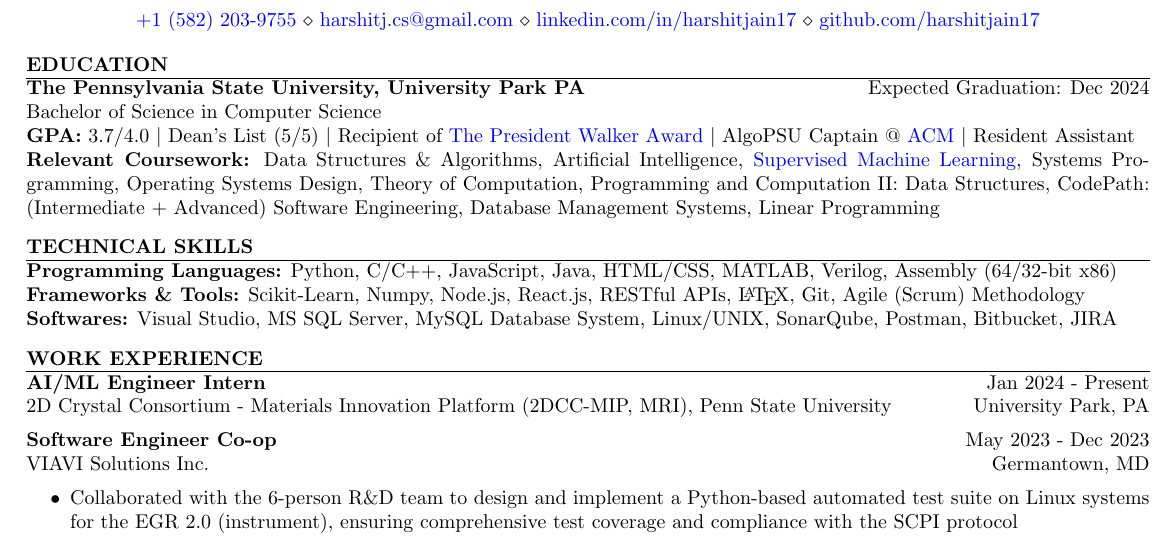
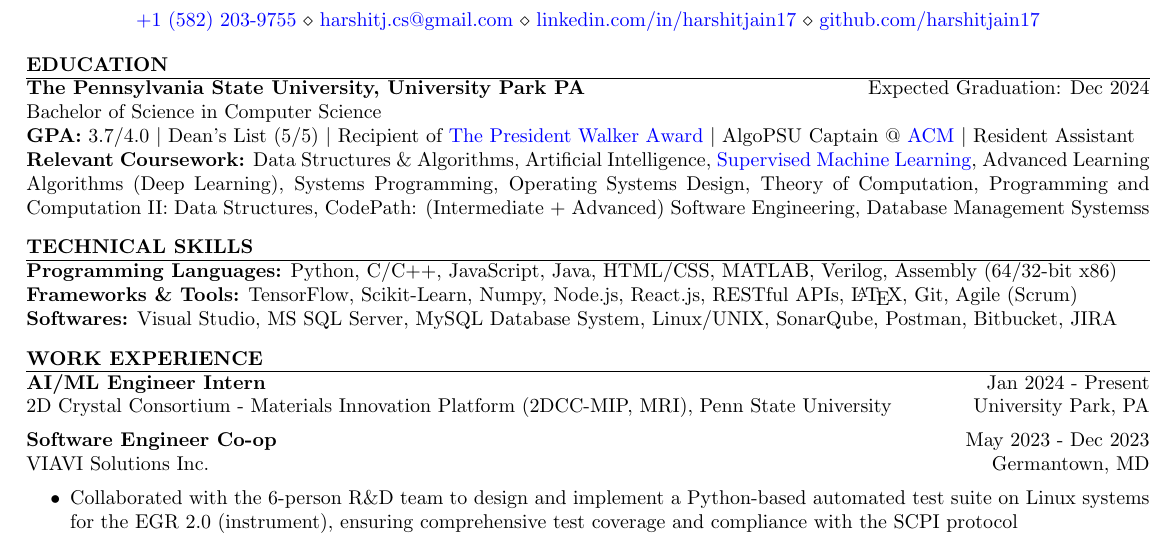
Before and after one commit to harshitjain17/Resume, a LaTeX CV (harshit_jain_resume.tex): part of the page, cut so that both start at the same text. Compiled offline with pdfLaTeX.

Commit message:
added more stuff

```diff
--- a/harshit_jain_resume.tex
+++ b/harshit_jain_resume.tex
@@ -26,7 +26,7 @@
 {\bf The Pennsylvania State University, University Park PA} \hfill {Expected Graduation: Dec $2024$}\\
 {Bachelor of Science in Computer Science}\\
 {\bf GPA:} $3.7/4.0$ $\vert$ Dean's List (5/5) $\vert$ Recipient of \href{https://awardsrecognition.psu.edu/student/undergraduate-scholastic-awards/}{The President Walker Award} $\vert$ AlgoPSU Captain @ \href{https://acm.psu.edu/algopsu/}{ACM} $\vert$ Resident Assistant\\
-{\bf Relevant Coursework:} Data Structures \& Algorithms, Artificial Intelligence, \href{https://www.coursera.org/account/accomplishments/verify/JYX5UB5YP4YD}{Supervised Machine Learning}, Systems Programming, Operating Systems Design, Theory of Computation, Programming and Computation II: Data Structures, CodePath: (Intermediate + Advanced) Software Engineering, Database Management Systems, Linear Programming
+{\bf Relevant Coursework:} Data Structures \& Algorithms, Artificial Intelligence, \href{https://www.coursera.org/account/accomplishments/verify/JYX5UB5YP4YD}{Supervised Machine Learning}, Advanced Learning Algorithms (Deep Learning), Systems Programming, Operating Systems Design, Theory of Computation, Programming and Computation II: Data Structures, CodePath: (Intermediate + Advanced) Software Engineering, Database Management Systemss
 \end{rSection}
 
 
@@ -36,7 +36,7 @@
 \begin{rSection}{TECHNICAL SKILLS}
 
 {\bf Programming Languages:} Python, C/C++, JavaScript, Java, HTML/CSS, MATLAB, Verilog, Assembly ($64/32$-bit x$86$)\\
-{\bf Frameworks \& Tools:} Scikit-Learn, Numpy, Node.js, React.js, RESTful APIs, \LaTeX, Git, Agile (Scrum) Methodology\\
+{\bf Frameworks \& Tools:} TensorFlow, Scikit-Learn, Numpy, Node.js, React.js, RESTful APIs, \LaTeX, Git, Agile (Scrum)\\
 {\bf Softwares:} Visual Studio, MS SQL Server, MySQL Database System, Linux/UNIX, SonarQube, Postman, Bitbucket, JIRA
 
 \end{rSection}
```
Also changed, not shown: harshit_jain_resume.pdf.
